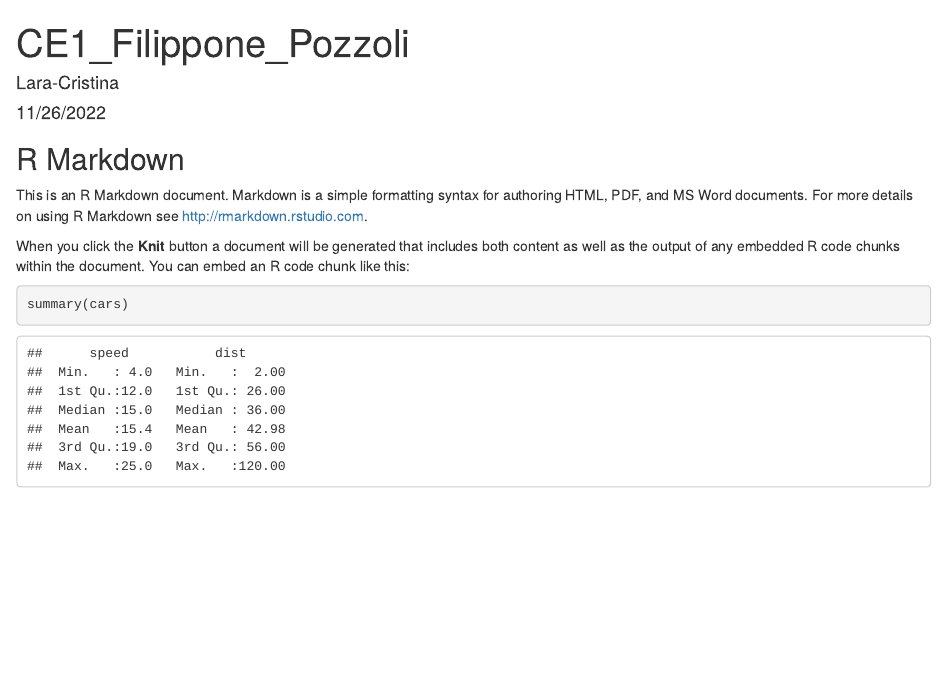
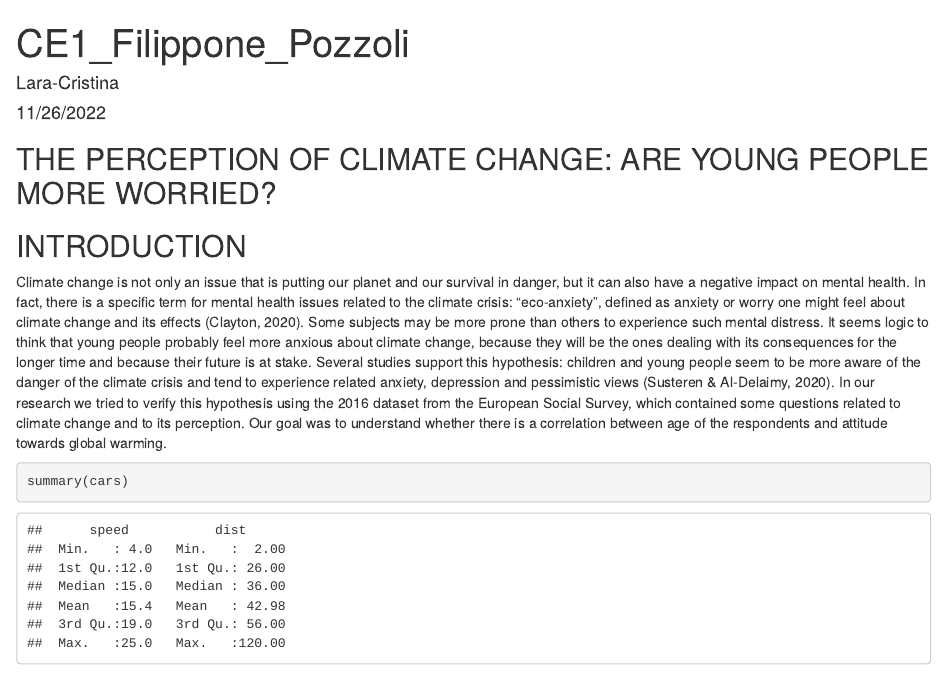
Before and after one commit to DataAccess2020/CE1_Filippone_Pozzoli, an R Markdown document (output/CE1_Filippone_Pozzoli.Rmd): the page in a window 1100 px wide, from its top. Rendered offline with R 4.5, knitr and Pandoc, with nearby package versions.

Commit message:
writes introduciton on Rmarkdown

````diff
--- a/output/CE1_Filippone_Pozzoli.Rmd
+++ b/output/CE1_Filippone_Pozzoli.Rmd
@@ -9,11 +9,13 @@ output: html_document
 knitr::opts_chunk$set(echo = TRUE)
 ```
 
-## R Markdown
+## THE PERCEPTION OF CLIMATE CHANGE: ARE YOUNG PEOPLE MORE WORRIED?
 
-This is an R Markdown document. Markdown is a simple formatting syntax for authoring HTML, PDF, and MS Word documents. For more details on using R Markdown see <http://rmarkdown.rstudio.com>.
+## INTRODUCTION
 
-When you click the **Knit** button a document will be generated that includes both content as well as the output of any embedded R code chunks within the document. You can embed an R code chunk like this:
+Climate change is not only an issue that is putting our planet and our survival in danger, but it can also have a negative impact on mental health. In fact, there is a specific term for mental health issues related to the climate crisis: “eco-anxiety”, defined as anxiety or worry one might feel about climate change and its effects (Clayton, 2020).
+Some subjects may be more prone than others to experience such mental distress. It seems logic to think that young people probably feel more anxious about climate change, because they will be the ones dealing with its consequences for the longer time and because their future is at stake. Several studies support this hypothesis: children and young people seem to be more aware of the danger of the climate crisis and tend to experience related anxiety, depression and pessimistic views (Susteren & Al-Delaimy, 2020).
+In our research we tried to verify this hypothesis using the 2016 dataset from the European Social Survey, which contained some questions related to climate change and to its perception. Our goal was to understand whether there is a correlation between age of the respondents and attitude towards global warming.
 
 ```{r cars}
 summary(cars)
````
